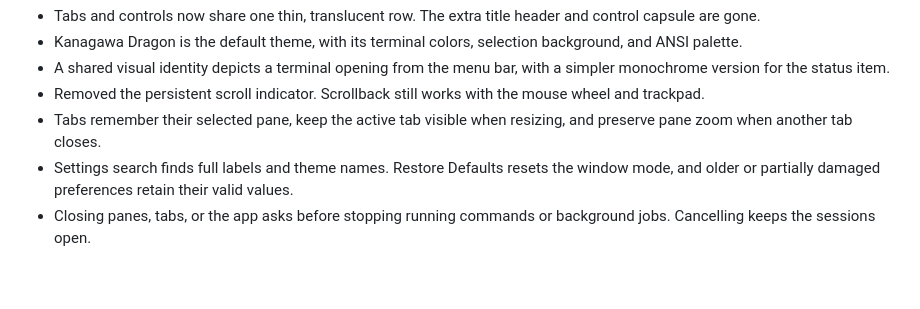
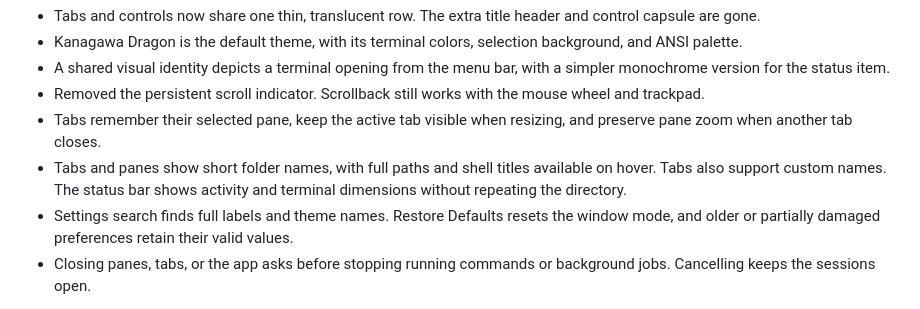
Before and after one commit to berkinduz/term-cut-menubar-terminal, a Markdown page: docs/releases/v0.2.0.md, the part around the change. Rendered like a GitHub page; blank space fills up the shorter version.

```diff
--- a/docs/releases/v0.2.0.md
+++ b/docs/releases/v0.2.0.md
@@ -5,6 +5,7 @@ A smaller toolbar. A calmer terminal.
 - A shared visual identity depicts a terminal opening from the menu bar, with a simpler monochrome version for the status item.
 - Removed the persistent scroll indicator. Scrollback still works with the mouse wheel and trackpad.
 - Tabs remember their selected pane, keep the active tab visible when resizing, and preserve pane zoom when another tab closes.
+- Tabs and panes show short folder names, with full paths and shell titles available on hover. Tabs also support custom names. The status bar shows activity and terminal dimensions without repeating the directory.
 - Settings search finds full labels and theme names. Restore Defaults resets the window mode, and older or partially damaged preferences retain their valid values.
 - Closing panes, tabs, or the app asks before stopping running commands or background jobs. Cancelling keeps the sessions open.
 
```
Also changed, not shown: README.md (+1 -1 lines), docs/images/dropdown-preview.jpg, docs/images/terminal-preview.jpg, 3 other files.
